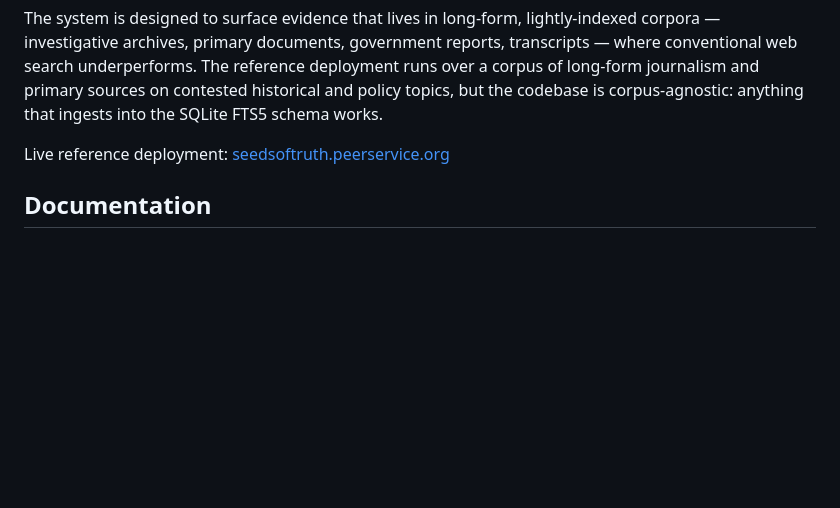
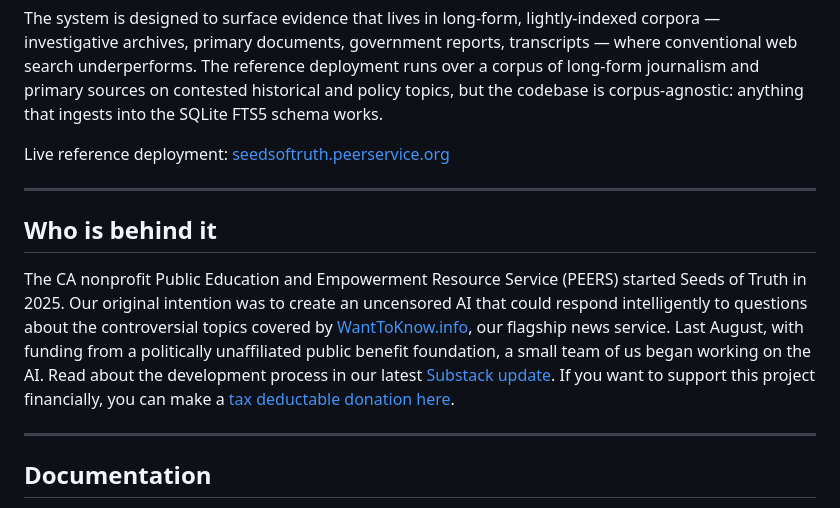
Before and after one commit to ma-da/seedsoftruth, a Markdown page: readme.md, the part around the change. Drawn GitHub-style; blank space fills up the shorter version.

Commit message:
Add PEERS info to readme

```diff
--- a/readme.md
+++ b/readme.md
@@ -17,6 +17,14 @@ Seeds of Truth is a self-hosted retrieval-augmented question-answering system. D
 The system is designed to surface evidence that lives in long-form, lightly-indexed corpora — investigative archives, primary documents, government reports, transcripts — where conventional web search underperforms. The reference deployment runs over a corpus of long-form journalism and primary sources on contested historical and policy topics, but the codebase is corpus-agnostic: anything that ingests into the SQLite FTS5 schema works.
 
 Live reference deployment: [seedsoftruth.peerservice.org](https://seedsoftruth.peerservice.org)
+
+---
+
+## Who is behind it
+
+The CA nonprofit Public Education and Empowerment Resource Service (PEERS) started Seeds of Truth in 2025. Our original intention was to create an uncensored AI that could respond intelligently to questions about the controversial topics covered by [WantToKnow.info](https://wanttoknow.info), our flagship news service. Last August, with funding from a politically unaffiliated public benefit foundation, a small team of us began working on the AI. Read about the development process in our latest [Substack update](https://wtkconsciousmedia.substack.com/p/cultivating-seeds-of-truth). If you want to support this project financially, you can make a [tax deductable donation here](https://www.wanttoknow.info/donationswtk).
+
+---
 
 ## Documentation
 
```
